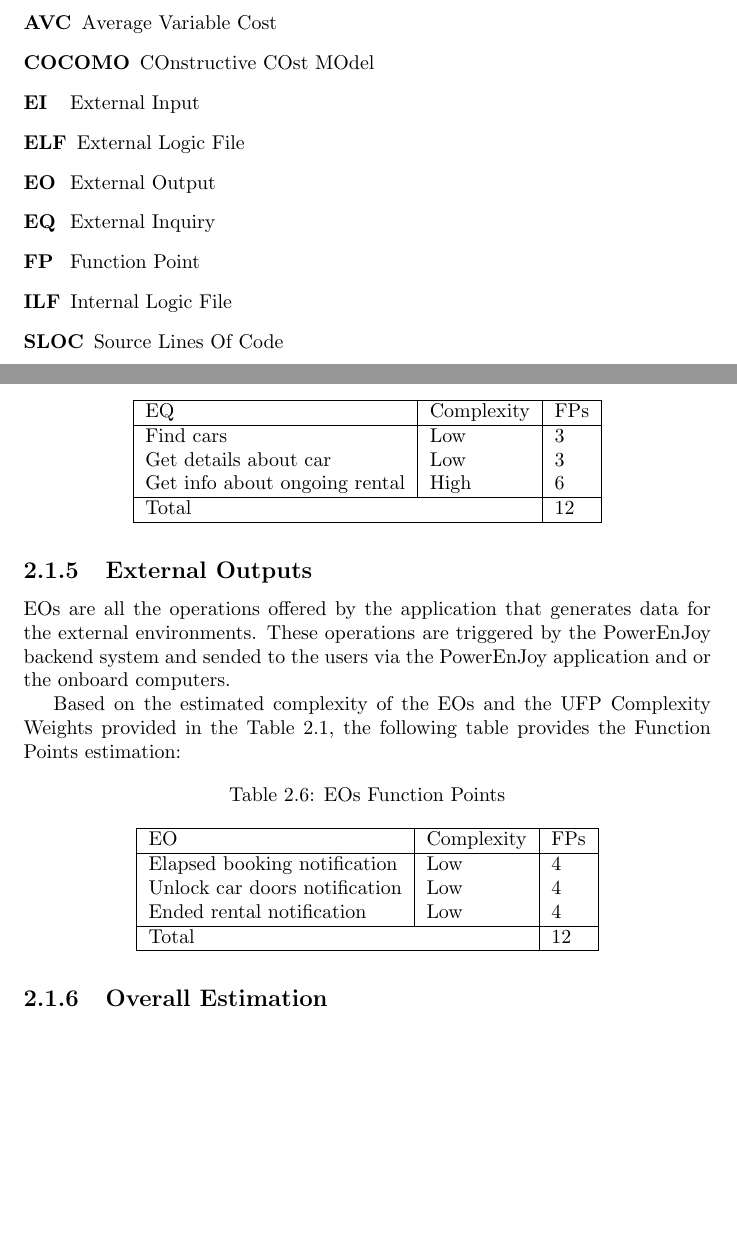
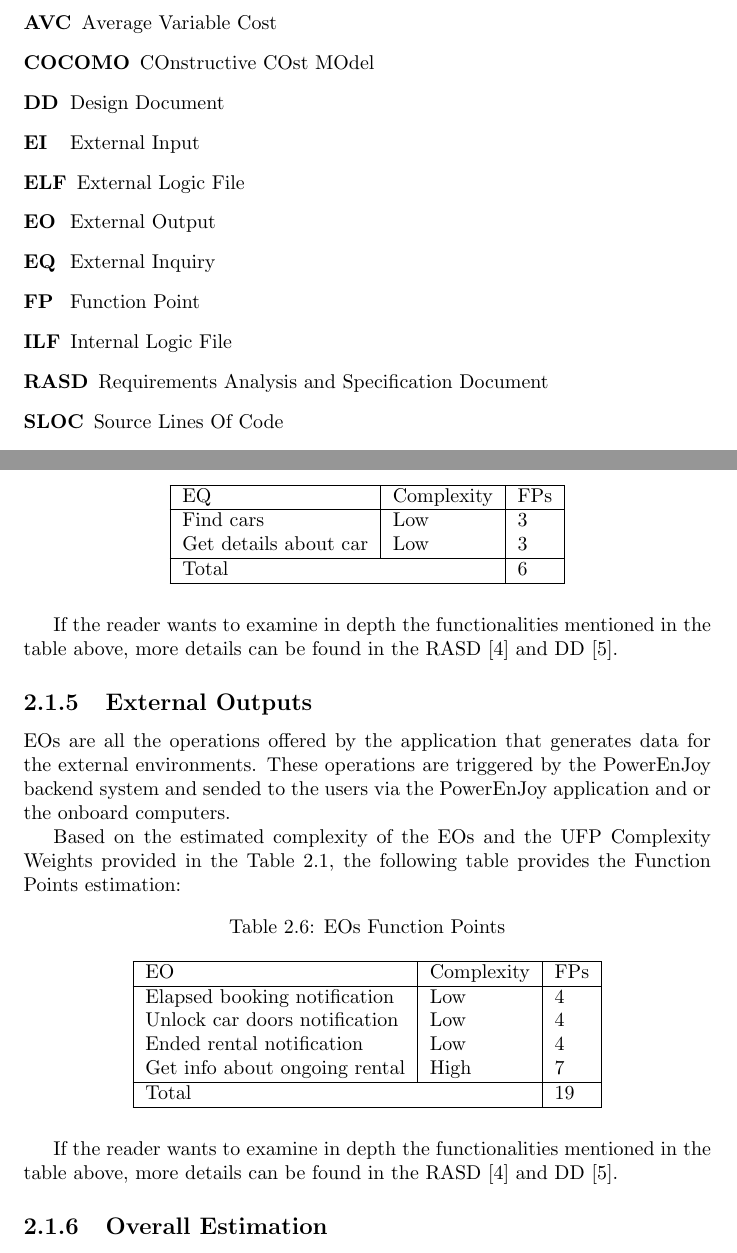
Before and after one commit to rpressiani/se2-project-2016, a LaTeX thesis (PPD/main.tex, which reads PPD/chapters/ch1/sections/1-3-definitions.tex, PPD/chapters/ch2/sections/2-1-function-points.tex): two parts of pages 5 and 10 of 30, joined at a grey line, cut so that both start at the same text, the shorter picture padded with empty space. Compiled offline with pdfLaTeX.

Commit message:
Fix PPD subsection 2.1.3 and 2.1.4

```diff
--- a/PPD/chapters/ch1/sections/1-3-definitions.tex
+++ b/PPD/chapters/ch1/sections/1-3-definitions.tex
@@ -10,12 +10,14 @@
 	\begin{labeling}{acro}
 		\item[\textbf{AVC}] Average Variable Cost
 		\item[\textbf{COCOMO}] COnstructive COst MOdel
+		\item[\textbf{DD}] Design Document
 		\item[\textbf{EI}] External Input
 		\item[\textbf{ELF}] External Logic File
 		\item[\textbf{EO}] External Output
 		\item[\textbf{EQ}] External Inquiry
 		\item[\textbf{FP}] Function Point
 		\item[\textbf{ILF}] Internal Logic File
+		\item[\textbf{RASD}] Requirements Analysis and Specification Document
 		\item[\textbf{SLOC}] Source Lines Of Code
 		\item[\textbf{SW-CMM}] Software Capability Maturity Model
 		\item[\textbf{UFP}] Unadjusted Function Point
--- a/PPD/chapters/ch2/sections/2-1-function-points.tex
+++ b/PPD/chapters/ch2/sections/2-1-function-points.tex
@@ -116,12 +118,14 @@ Based on the estimated complexity of the EQs and the UFP Complexity Weights prov
 		\hline
 		EQ					&	Complexity	&	FPs	\\ \hline
 		Find cars						&	Low			&	3	\\
-		Get details about car			&	Low			&	3	\\
-		Get info about ongoing rental	&	High		&	6	\\ \hline
-		\multicolumn{2}{| l |}{Total}					&	12\\
+		Get details about car			&	Low			&	3
+	\\ \hline
+		\multicolumn{2}{| l |}{Total}					&	6\\
 		\hline
 	\end{tabular}
 \end{table}
+
+If the reader wants to examine in depth the functionalities mentioned in the table above, more details can be found in the RASD \cite{rasd} and DD \cite{dd}.
 
 \subsection{External Outputs}
 EOs are all the operations offered by the application that generates data for the external environments. These operations are triggered by the PowerEnJoy backend system and sended to the users via the PowerEnJoy application and or the onboard computers.
@@ -137,11 +141,14 @@ Based on the estimated complexity of the EOs and the UFP Complexity Weights prov
 		EO					&	Complexity	&	FPs	\\ \hline
 		Elapsed booking notification		&	Low		&	4	\\
 		Unlock car doors notification		&	Low		&	4	\\
-		Ended rental notification			&	Low		&	4	\\ \hline
-		\multicolumn{2}{| l |}{Total}					&	12\\
+		Ended rental notification			&	Low		&	4	\\
+		Get info about ongoing rental		&	High	&	7	\\ \hline
+		\multicolumn{2}{| l |}{Total}					&	19\\
 		\hline
 	\end{tabular}
 \end{table}
+
+If the reader wants to examine in depth the functionalities mentioned in the table above, more details can be found in the RASD \cite{rasd} and DD \cite{dd}.
 
 \subsection{Overall Estimation}
 The following table provides the overall estimation of all the Function Types discussed above:
```
Also changed, not shown: PPD/chapters/ch2/sections/2-1-function-points.tex (22 more changed lines).
